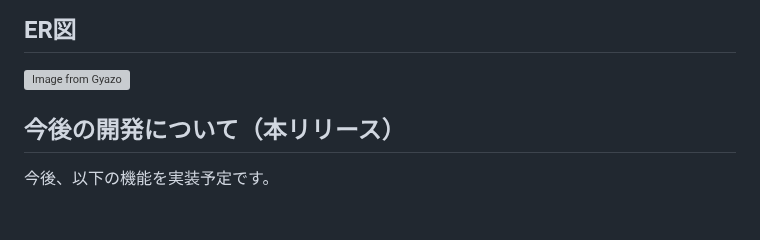
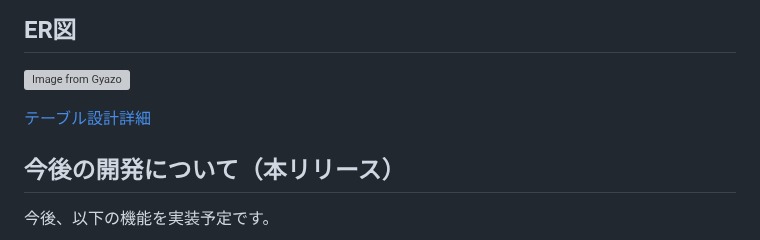
Before and after one commit to ippei-shimizu/buzzbase, a Markdown page: README.md, the part around the change. Rendered like a GitHub page; blank space fills up the shorter version; grey boxes are pictures that could not be loaded.

```diff
--- a/README.md
+++ b/README.md
@@ -115,6 +115,8 @@ Password : password
 
 [![Image from Gyazo](https://i.gyazo.com/3a036416483bcb92cef9a6c632a760bf.png)](https://gyazo.com/3a036416483bcb92cef9a6c632a760bf)
 
+[テーブル設計詳細]()
+
 ## 今後の開発について（本リリース）
 
 今後、以下の機能を実装予定です。
```
Also changed, not shown: buzz-base-table.md (added, +1 -0 lines).
